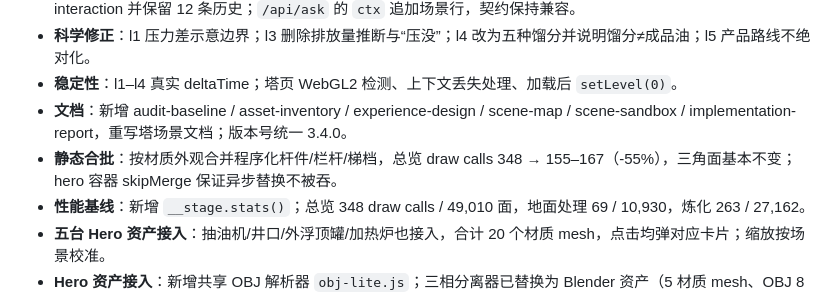
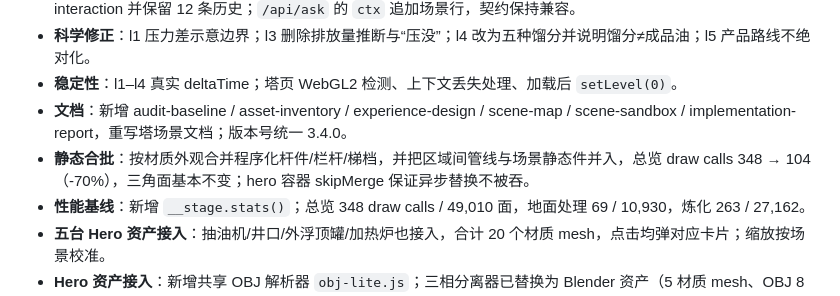
Before and after one commit to Levine1899/Embodied-Intelligence, a Markdown page: CHANGELOG.md, the part around the change. Drawn GitHub-style.

Commit message:
区域间管线与场景静态件合批：总览 104 calls
- 管线并入 pipeGroup 后按材质合并，pipes[].object 指向合并 mesh

- 场景静态件统一合批，modelGroups/管线/粒子 skipMerge

- 材质 key 加入贴图 uuid，避免不同 canvas 标签被合并

- 实测总览 104 calls / 50,406 面（348 → 104，-70%）

```diff
--- a/CHANGELOG.md
+++ b/CHANGELOG.md
@@ -9,7 +9,7 @@
 - **科学修正**：l1 压力差示意边界；l3 删除排放量推断与“压没”；l4 改为五种馏分并说明馏分≠成品油；l5 产品路线不绝对化。
 - **稳定性**：l1–l4 真实 deltaTime；塔页 WebGL2 检测、上下文丢失处理、加载后 `setLevel(0)`。
 - **文档**：新增 audit-baseline / asset-inventory / experience-design / scene-map / scene-sandbox / implementation-report，重写塔场景文档；版本号统一 3.4.0。
-- **静态合批**：按材质外观合并程序化杆件/栏杆/梯档，总览 draw calls 348 → 155–167（-55%），三角面基本不变；hero 容器 skipMerge 保证异步替换不被吞。
+- **静态合批**：按材质外观合并程序化杆件/栏杆/梯档，并把区域间管线与场景静态件并入，总览 draw calls 348 → 104（-70%），三角面基本不变；hero 容器 skipMerge 保证异步替换不被吞。
 - **性能基线**：新增 `__stage.stats()`；总览 348 draw calls / 49,010 面，地面处理 69 / 10,930，炼化 263 / 27,162。
 - **五台 Hero 资产接入**：抽油机/井口/外浮顶罐/加热炉也接入，合计 20 个材质 mesh，点击均弹对应卡片；缩放按场景校准。
 - **Hero 资产接入**：新增共享 OBJ 解析器 `obj-lite.js`；三相分离器已替换为 Blender 资产（5 材质 mesh、OBJ 8 ms），点击可弹设备卡片；其余四台未接入。
```
Also changed, not shown: docs/hero-assets.md (+1 -1 lines), docs/implementation-report.md (+1 -1 lines), docs/screenshots/17-merged-overview.png, 2 other files.
